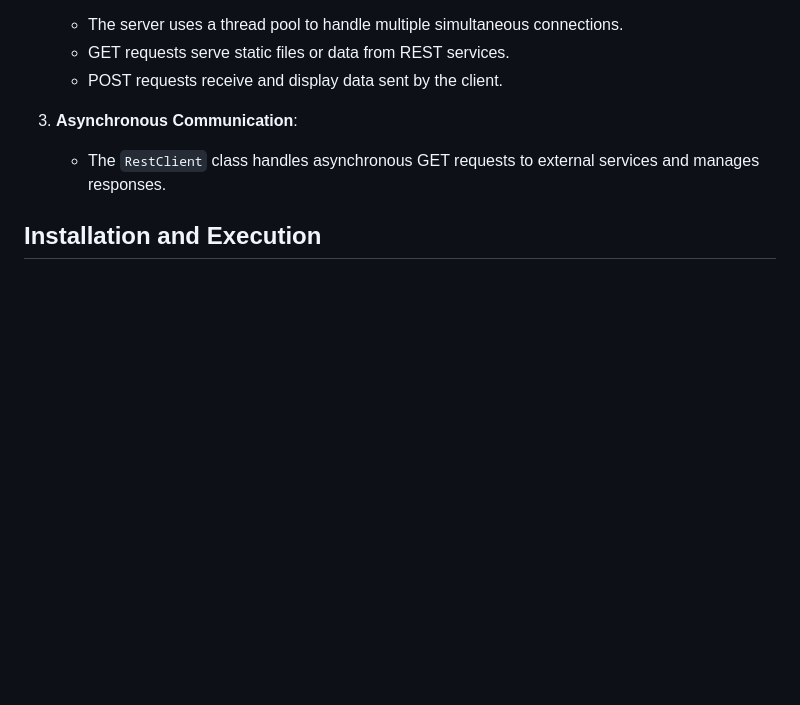
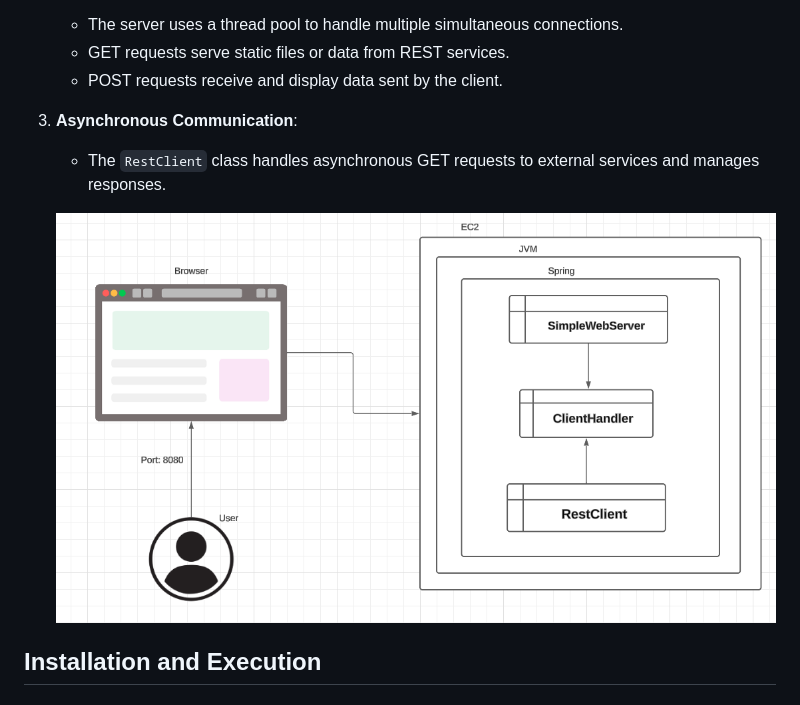
Before and after one commit to JohannBulls/SimpleWebServer, a Markdown page: README.md, the part around the change. Drawn GitHub-style; pictures changed too: images/diagram.png (added); blank space fills up the shorter version.

```diff
--- a/README.md
+++ b/README.md
@@ -50,6 +50,8 @@ SimpleWebServer is a simple Java-based web server implementation that handles bo
 
 3. **Asynchronous Communication**:
    - The `RestClient` class handles asynchronous GET requests to external services and manages responses.
+
+   ![alt text](images/diagram.png)
 
 ## Installation and Execution
 
```
